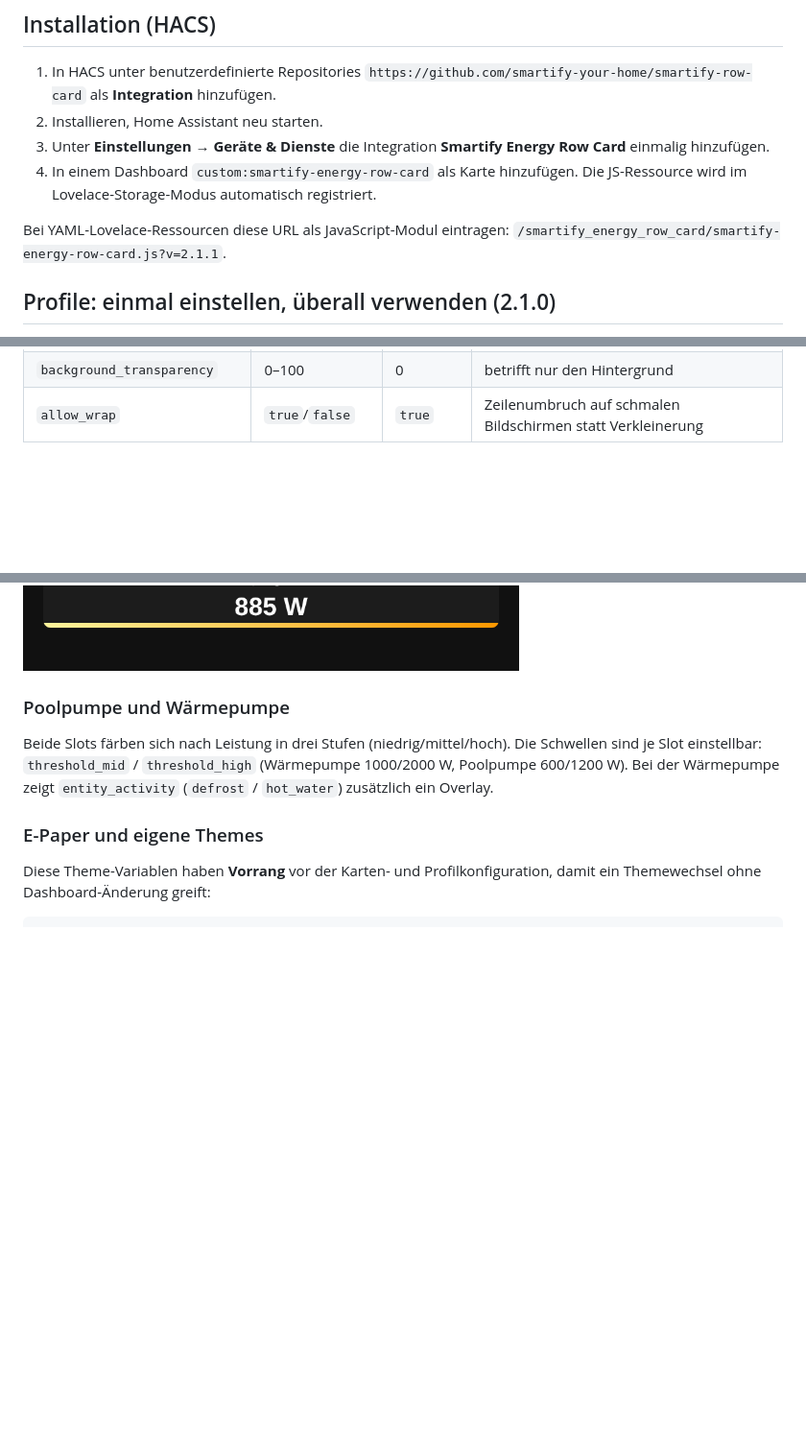
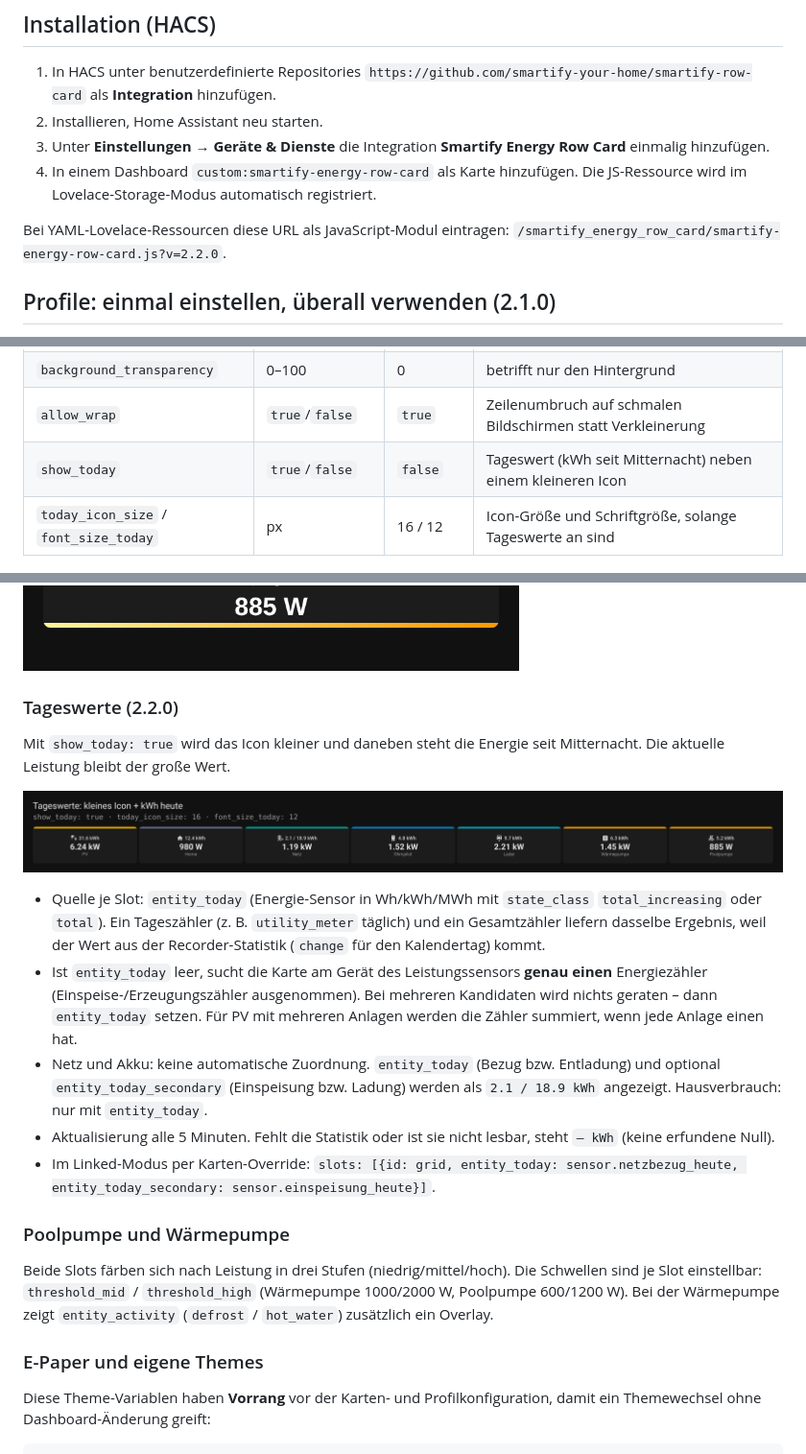
Before and after one commit to smartify-your-home/smartify-row-card, a Markdown page: README.md, 3 parts joined by grey strips. Shown at 96% size. Drawn GitHub-style; pictures changed too: docs/images/today.png (added); blank space fills up the shorter version.

Commit message:
Tageswerte (kWh heute) optional neben kleinerem Icon (2.2.0)
Co-Authored-By: Claude Opus 5.5 <noreply@anthropic.com>
Claude-Session: https://claude.ai/code/session_019E4GPcA7XQ4ErgoVAgssn6

```diff
--- a/README.md
+++ b/README.md
@@ -12,7 +12,7 @@ Eigenständige Home-Assistant-Integration mit kompakter Energieleiste und visuel
 4. In einem Dashboard `custom:smartify-energy-row-card` als Karte hinzufügen. Die JS-Ressource wird im Lovelace-Storage-Modus automatisch registriert.
 
 Bei YAML-Lovelace-Ressourcen diese URL als JavaScript-Modul eintragen:
-`/smartify_energy_row_card/smartify-energy-row-card.js?v=2.1.1`.
+`/smartify_energy_row_card/smartify-energy-row-card.js?v=2.2.0`.
 
 ## Profile: einmal einstellen, überall verwenden (2.1.0)
 
@@ -91,6 +91,8 @@ Alle Optionen sind im Profil **und** pro Karte einstellbar:
 | `text_color` | `theme`, `slot` | `theme` | Theme-Textfarbe oder `color_text` je Slot |
 | `background_transparency` | 0–100 | 0 | betrifft nur den Hintergrund |
 | `allow_wrap` | `true`/`false` | `true` | Zeilenumbruch auf schmalen Bildschirmen statt Verkleinerung |
+| `show_today` | `true`/`false` | `false` | Tageswert (kWh seit Mitternacht) neben einem kleineren Icon |
+| `today_icon_size` / `font_size_today` | px | 16 / 12 | Icon-Größe und Schriftgröße, solange Tageswerte an sind |
 
 ![Farbbalken oben, einfarbig](docs/images/top.png)
 
@@ -99,6 +101,18 @@ Alle Optionen sind im Profil **und** pro Karte einstellbar:
 Auf dem Handy: links einzeilig mit `show_unit: auto` (Einheit fällt weg, Schrift wird kleiner), rechts mit Zeilenumbruch.
 
 ![Handy](docs/images/mobile.png)
+
+### Tageswerte (2.2.0)
+
+Mit `show_today: true` wird das Icon kleiner und daneben steht die Energie seit Mitternacht. Die aktuelle Leistung bleibt der große Wert.
+
+![Tageswerte](docs/images/today.png)
+
+- Quelle je Slot: `entity_today` (Energie-Sensor in Wh/kWh/MWh mit `state_class` `total_increasing` oder `total`). Ein Tageszähler (z. B. `utility_meter` täglich) und ein Gesamtzähler liefern dasselbe Ergebnis, weil der Wert aus der Recorder-Statistik (`change` für den Kalendertag) kommt.
+- Ist `entity_today` leer, sucht die Karte am Gerät des Leistungssensors **genau einen** Energiezähler (Einspeise-/Erzeugungszähler ausgenommen). Bei mehreren Kandidaten wird nichts geraten – dann `entity_today` setzen. Für PV mit mehreren Anlagen werden die Zähler summiert, wenn jede Anlage einen hat.
+- Netz und Akku: keine automatische Zuordnung. `entity_today` (Bezug bzw. Entladung) und optional `entity_today_secondary` (Einspeisung bzw. Ladung) werden als `2.1 / 18.9 kWh` angezeigt. Hausverbrauch: nur mit `entity_today`.
+- Aktualisierung alle 5 Minuten. Fehlt die Statistik oder ist sie nicht lesbar, steht `– kWh` (keine erfundene Null).
+- Im Linked-Modus per Karten-Override: `slots: [{id: grid, entity_today: sensor.netzbezug_heute, entity_today_secondary: sensor.einspeisung_heute}]`.
 
 ### Poolpumpe und Wärmepumpe
 
```
Also changed, not shown: other parts of README.md (+1 -1 lines), AGENTS.md (+6 -0 lines), RELEASE_NOTES.md (+9 -1 lines), 3 other files.
